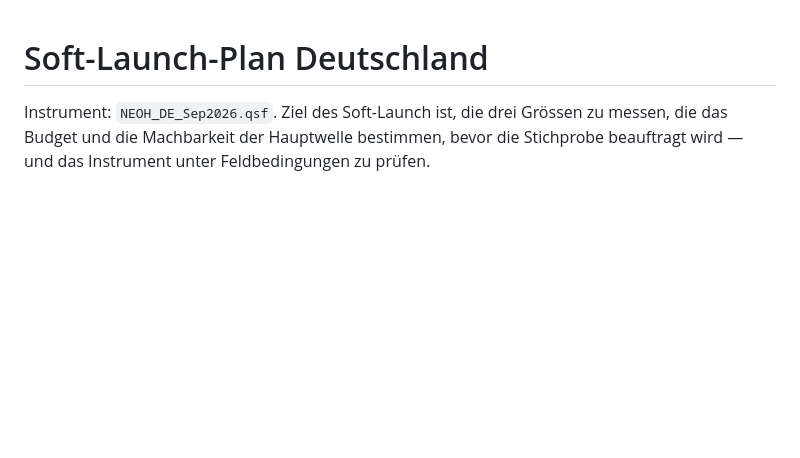
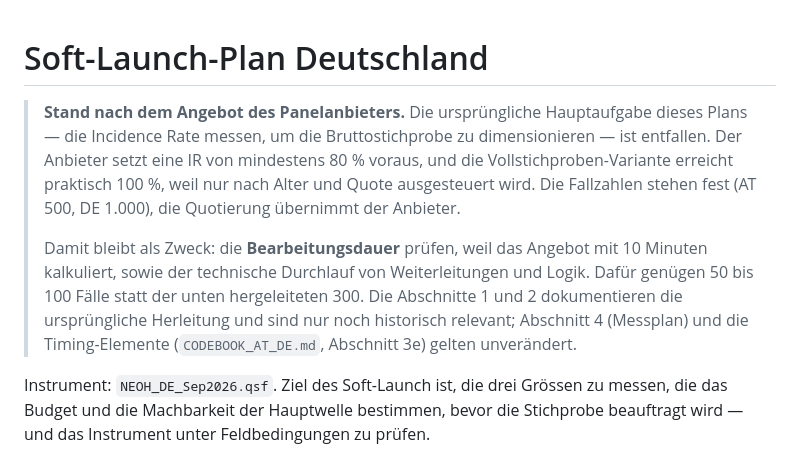
Before and after one commit to arnefloh-wu/NEOH, a Markdown page: SOFTLAUNCH_DE.md, the part around the change. Rendered like a GitHub page; blank space fills up the shorter version.

```diff
--- a/SOFTLAUNCH_DE.md
+++ b/SOFTLAUNCH_DE.md
@@ -1,4 +1,19 @@
 # Soft-Launch-Plan Deutschland
+
+> **Stand nach dem Angebot des Panelanbieters.** Die ursprüngliche Hauptaufgabe dieses
+> Plans — die Incidence Rate messen, um die Bruttostichprobe zu dimensionieren — ist
+> entfallen. Der Anbieter setzt eine IR von mindestens 80 % voraus, und die
+> Vollstichproben-Variante erreicht praktisch 100 %, weil nur nach Alter und Quote
+> ausgesteuert wird. Die Fallzahlen stehen fest (AT 500, DE 1.000), die Quotierung
+> übernimmt der Anbieter.
+>
+> Damit bleibt als Zweck: die **Bearbeitungsdauer** prüfen, weil das Angebot mit 10
+> Minuten kalkuliert, sowie der technische Durchlauf von Weiterleitungen und Logik. Dafür
+> genügen 50 bis 100 Fälle statt der unten hergeleiteten 300. Die Abschnitte 1 und 2
+> dokumentieren die ursprüngliche Herleitung und sind nur noch historisch relevant;
+> Abschnitt 4 (Messplan) und die Timing-Elemente (`CODEBOOK_AT_DE.md`, Abschnitt 3e)
+> gelten unverändert.
+
 
 Instrument: `NEOH_DE_Sep2026.qsf`. Ziel des Soft-Launch ist, die drei Grössen zu messen,
 die das Budget und die Machbarkeit der Hauptwelle bestimmen, bevor die Stichprobe
```
Also changed, not shown: CODEBOOK_AT_DE.md (+23 -10 lines), README.md (+5 -5 lines).
